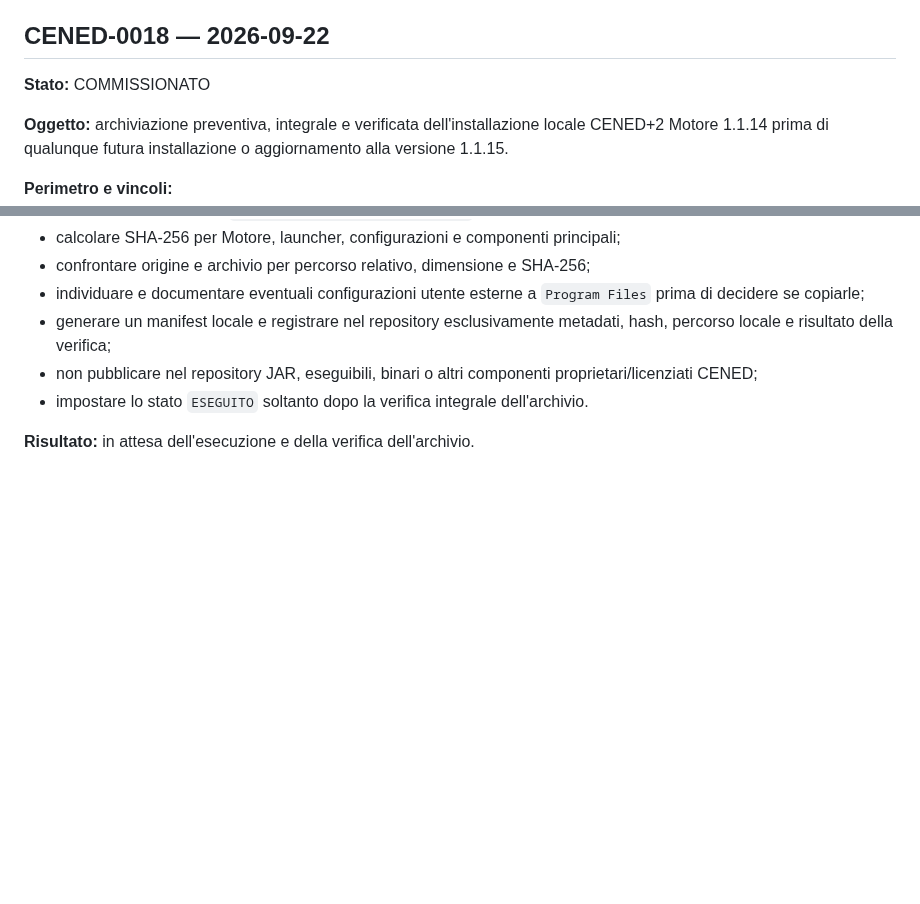
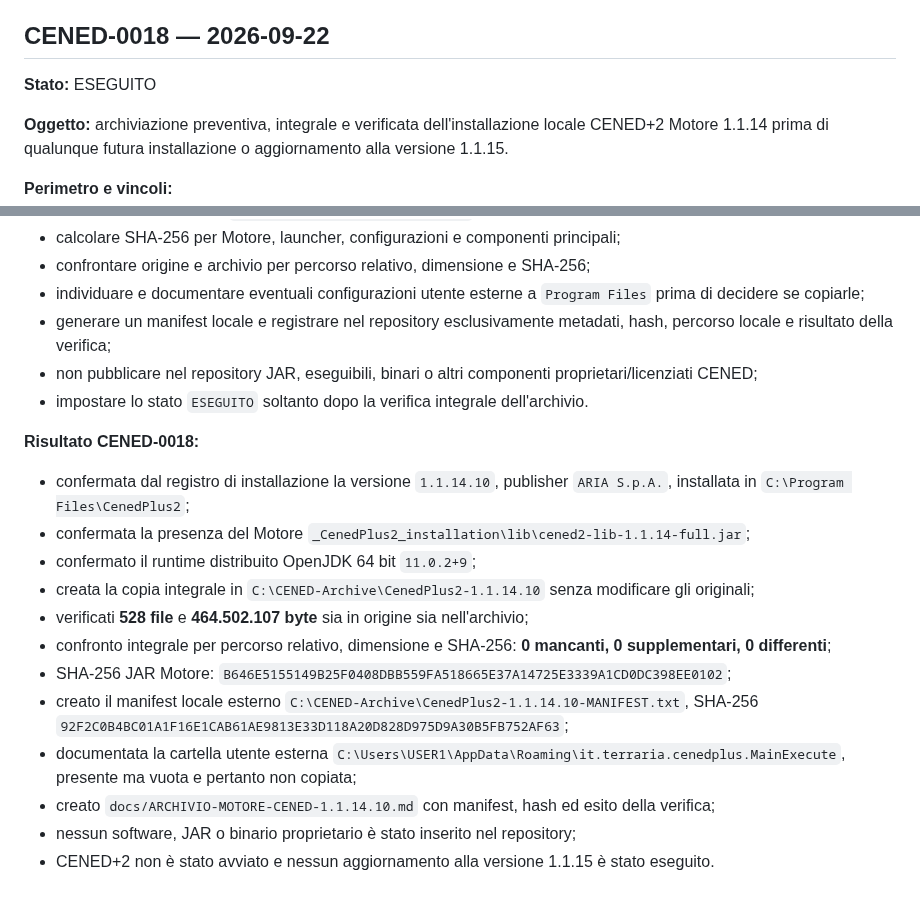
Before and after one commit to Fetonte1960/Termodel, a Markdown page: CenedPreprocessor/docs/COMMISSIONI.md, 2 parts joined by grey strips. Rendered like a GitHub page; blank space fills up the shorter version.

Commit message:
CENED-0018 registra archivio Motore 1.1.14

```diff
--- a/CenedPreprocessor/docs/COMMISSIONI.md
+++ b/CenedPreprocessor/docs/COMMISSIONI.md
@@ -551,7 +551,7 @@ dimostrare che il formato gbXML può trasportare le cause geometriche dell'ombre
 
 ## CENED-0018 — 2026-09-22
 
-**Stato:** COMMISSIONATO
+**Stato:** ESEGUITO
 
 **Oggetto:** archiviazione preventiva, integrale e verificata dell'installazione locale CENED+2 Motore 1.1.14 prima di qualunque futura installazione o aggiornamento alla versione 1.1.15.
 
@@ -568,4 +568,16 @@ dimostrare che il formato gbXML può trasportare le cause geometriche dell'ombre
 - non pubblicare nel repository JAR, eseguibili, binari o altri componenti proprietari/licenziati CENED;
 - impostare lo stato `ESEGUITO` soltanto dopo la verifica integrale dell'archivio.
 
-**Risultato:** in attesa dell'esecuzione e della verifica dell'archivio.
+**Risultato CENED-0018:**
+- confermata dal registro di installazione la versione `1.1.14.10`, publisher `ARIA S.p.A.`, installata in `C:\Program Files\CenedPlus2`;
+- confermata la presenza del Motore `_CenedPlus2_installation\lib\cened2-lib-1.1.14-full.jar`;
+- confermato il runtime distribuito OpenJDK 64 bit `11.0.2+9`;
+- creata la copia integrale in `C:\CENED-Archive\CenedPlus2-1.1.14.10` senza modificare gli originali;
+- verificati **528 file** e **464.502.107 byte** sia in origine sia nell'archivio;
+- confronto integrale per percorso relativo, dimensione e SHA-256: **0 mancanti, 0 supplementari, 0 differenti**;
+- SHA-256 JAR Motore: `B646E5155149B25F0408DBB559FA518665E37A14725E3339A1CD0DC398EE0102`;
+- creato il manifest locale esterno `C:\CENED-Archive\CenedPlus2-1.1.14.10-MANIFEST.txt`, SHA-256 `92F2C0B4BC01A1F16E1CAB61AE9813E33D118A20D828D975D9A30B5FB752AF63`;
+- documentata la cartella utente esterna `C:\Users\USER1\AppData\Roaming\it.terraria.cenedplus.MainExecute`, presente ma vuota e pertanto non copiata;
+- creato `docs/ARCHIVIO-MOTORE-CENED-1.1.14.10.md` con manifest, hash ed esito della verifica;
+- nessun software, JAR o binario proprietario è stato inserito nel repository;
+- CENED+2 non è stato avviato e nessun aggiornamento alla versione 1.1.15 è stato eseguito.
```
Also changed, not shown: CenedPreprocessor/PROJECT-SUMMARY-CENED.md (+18 -1 lines), CenedPreprocessor/docs/ARCHIVIO-MOTORE-CENED-1.1.14.10.md (added, +67 -0 lines).
